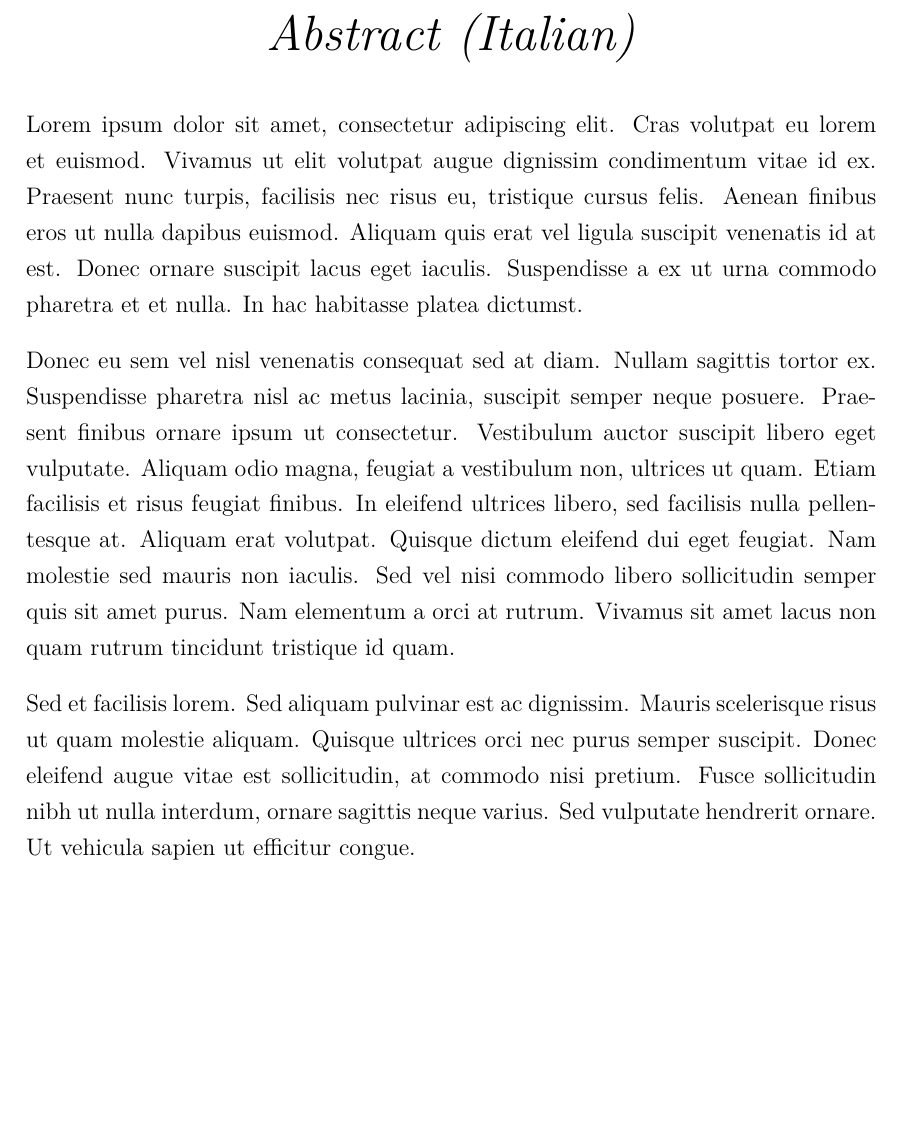
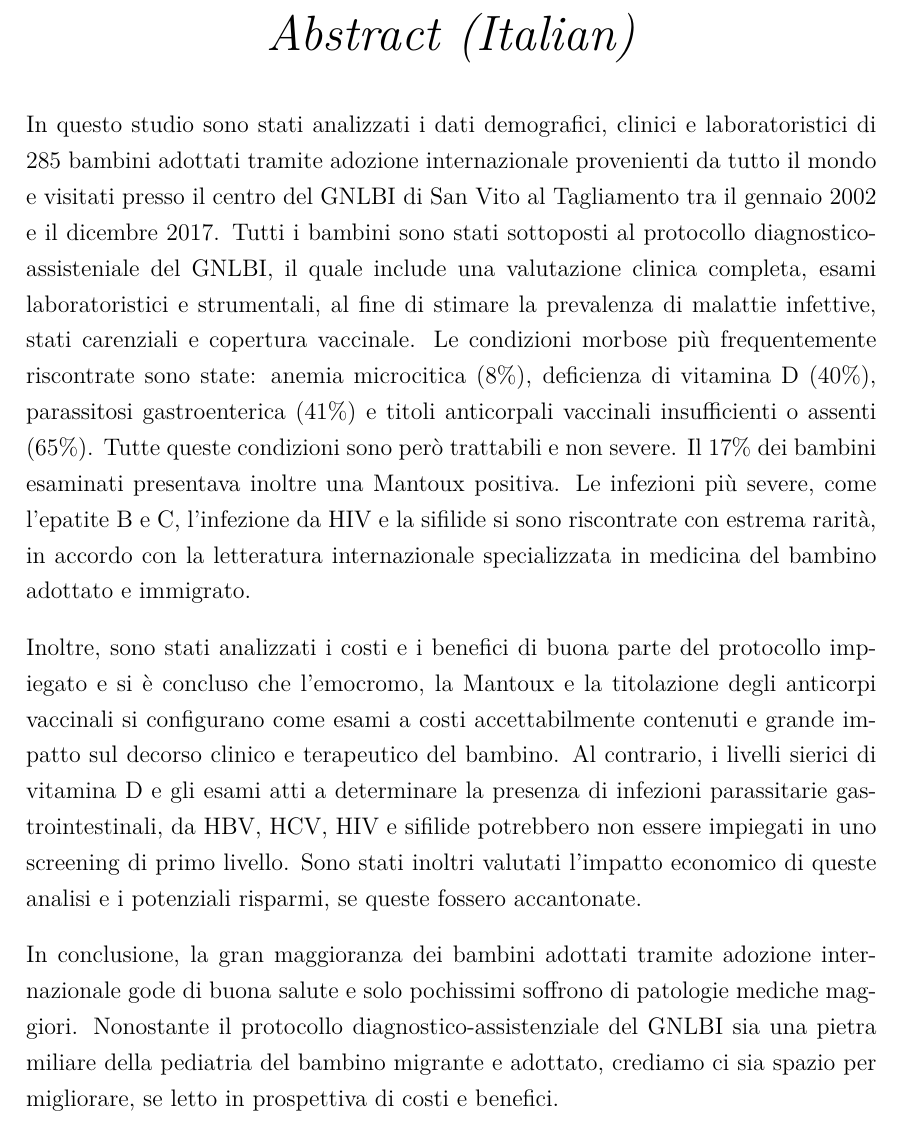
Before and after one commit to MangaUchiha/Tesi, a LaTeX thesis (main.tex, which reads frontpages/abstractItalian.tex): part of page 3 of 83, cut so that both start at the same text, the shorter picture padded with empty space. Compiled offline with pdfLaTeX.

Commit message:
Abstract Italian! È finito!

```diff
--- a/frontpages/abstractItalian.tex
+++ b/frontpages/abstractItalian.tex
@@ -5,9 +5,9 @@
 	%The Thesis Abstract is written here (and usually kept to just this page).
 	%The page is kept centered vertically so can expand into the blank space above the title too \ldots
 
-Lorem ipsum dolor sit amet, consectetur adipiscing elit. Cras volutpat eu lorem et euismod. Vivamus ut elit volutpat augue dignissim condimentum vitae id ex. Praesent nunc turpis, facilisis nec risus eu, tristique cursus felis. Aenean finibus eros ut nulla dapibus euismod. Aliquam quis erat vel ligula suscipit venenatis id at est. Donec ornare suscipit lacus eget iaculis. Suspendisse a ex ut urna commodo pharetra et et nulla. In hac habitasse platea dictumst.
+In questo studio sono stati analizzati i dati demografici, clinici e laboratoristici di 285 bambini adottati tramite adozione internazionale provenienti da tutto il mondo e visitati presso il centro del GNLBI di San Vito al Tagliamento tra il gennaio 2002 e il dicembre 2017. Tutti i bambini sono stati sottoposti al protocollo diagnostico-assisteniale del GNLBI, il quale include una valutazione clinica completa, esami laboratoristici e strumentali, al fine di stimare la prevalenza di malattie infettive, stati carenziali e copertura vaccinale. Le condizioni morbose più frequentemente riscontrate sono state: anemia microcitica (8\%), deficienza di vitamina D (40\%), parassitosi gastroenterica (41\%) e titoli anticorpali vaccinali insufficienti o assenti (65\%). Tutte queste condizioni sono però trattabili e non severe. Il 17\% dei bambini esaminati presentava inoltre una Mantoux positiva. Le infezioni più severe, come l'epatite B e C, l'infezione da HIV e la sifilide si sono riscontrate con estrema rarità, in accordo con la letteratura internazionale specializzata in medicina del bambino adottato e immigrato.
 
-Donec eu sem vel nisl venenatis consequat sed at diam. Nullam sagittis tortor ex. Suspendisse pharetra nisl ac metus lacinia, suscipit semper neque posuere. Praesent finibus ornare ipsum ut consectetur. Vestibulum auctor suscipit libero eget vulputate. Aliquam odio magna, feugiat a vestibulum non, ultrices ut quam. Etiam facilisis et risus feugiat finibus. In eleifend ultrices libero, sed facilisis nulla pellentesque at. Aliquam erat volutpat. Quisque dictum eleifend dui eget feugiat. Nam molestie sed mauris non iaculis. Sed vel nisi commodo libero sollicitudin semper quis sit amet purus. Nam elementum a orci at rutrum. Vivamus sit amet lacus non quam rutrum tincidunt tristique id quam.
+Inoltre, sono stati analizzati i costi e i benefici di buona parte del protocollo impiegato e si è concluso che l'emocromo, la Mantoux e la titolazione degli anticorpi vaccinali si configurano come esami a costi accettabilmente contenuti e grande impatto sul decorso clinico e terapeutico del bambino. Al contrario, i livelli sierici di vitamina D e gli esami atti a determinare la presenza di infezioni parassitarie gastrointestinali, da HBV, HCV, HIV e sifilide potrebbero non essere impiegati in uno screening di primo livello. Sono stati inoltri valutati l'impatto economico di queste analisi e i potenziali risparmi, se queste fossero accantonate.
 
-Sed et facilisis lorem. Sed aliquam pulvinar est ac dignissim. Mauris scelerisque risus ut quam molestie aliquam. Quisque ultrices orci nec purus semper suscipit. Donec eleifend augue vitae est sollicitudin, at commodo nisi pretium. Fusce sollicitudin nibh ut nulla interdum, ornare sagittis neque varius. Sed vulputate hendrerit ornare. Ut vehicula sapien ut efficitur congue.
+In conclusione, la gran maggioranza dei bambini adottati tramite adozione internazionale gode di buona salute e solo pochissimi soffrono di patologie mediche maggiori. Nonostante il protocollo diagnostico-assistenziale del GNLBI sia una pietra miliare della pediatria del bambino migrante e adottato, crediamo ci sia spazio per migliorare, se letto in prospettiva di costi e benefici.
 }
```
Also changed, not shown: main.pdf, 2 other files.
